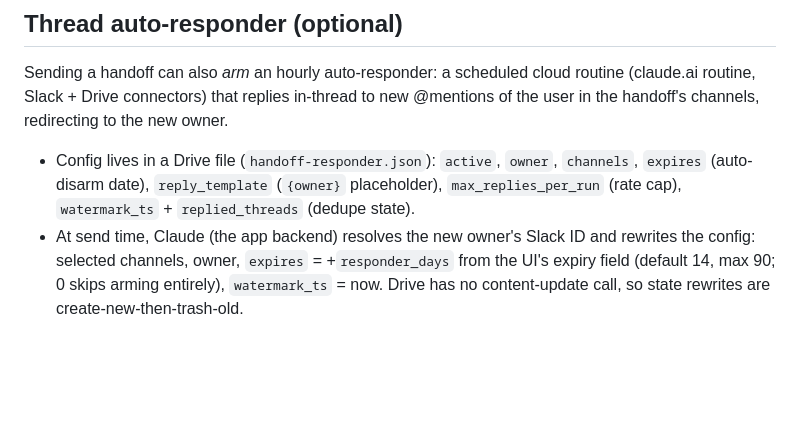
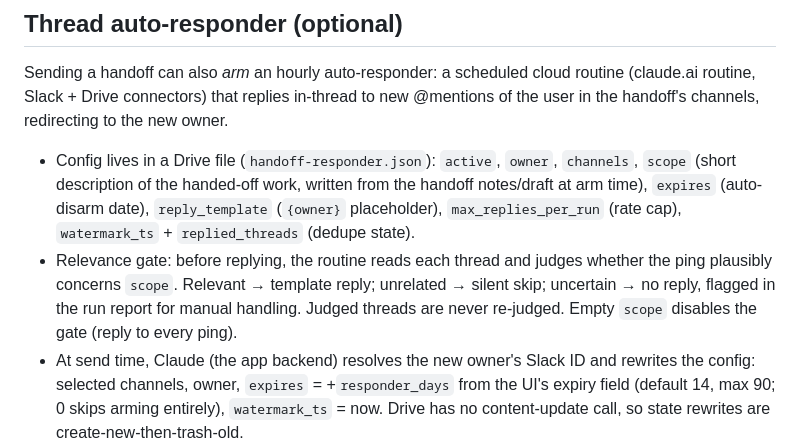
Before and after one commit to wavydavy7/slack-handoff, a Markdown page: README.md, the part around the change. GitHub-like rendering; blank space fills up the shorter version.

Commit message:
Document the auto-responder relevance gate (scope field, judge-then-reply, uncertain flags for manual handling)
Co-Authored-By: Claude Fable 5 <noreply@anthropic.com>

```diff
--- a/README.md
+++ b/README.md
@@ -51,8 +51,13 @@ Sending a handoff can also *arm* an hourly auto-responder: a scheduled cloud rou
 the user in the handoff's channels, redirecting to the new owner.
 
 - Config lives in a Drive file (`handoff-responder.json`): `active`, `owner`, `channels`,
-  `expires` (auto-disarm date), `reply_template` (`{owner}` placeholder),
+  `scope` (short description of the handed-off work, written from the handoff notes/draft
+  at arm time), `expires` (auto-disarm date), `reply_template` (`{owner}` placeholder),
   `max_replies_per_run` (rate cap), `watermark_ts` + `replied_threads` (dedupe state).
+- Relevance gate: before replying, the routine reads each thread and judges whether the
+  ping plausibly concerns `scope`. Relevant → template reply; unrelated → silent skip;
+  uncertain → no reply, flagged in the run report for manual handling. Judged threads are
+  never re-judged. Empty `scope` disables the gate (reply to every ping).
 - At send time, Claude (the app backend) resolves the new owner's Slack ID and rewrites
   the config: selected channels, owner, `expires` = +`responder_days` from the UI's
   expiry field (default 14, max 90; 0 skips arming entirely), `watermark_ts` = now.
```
